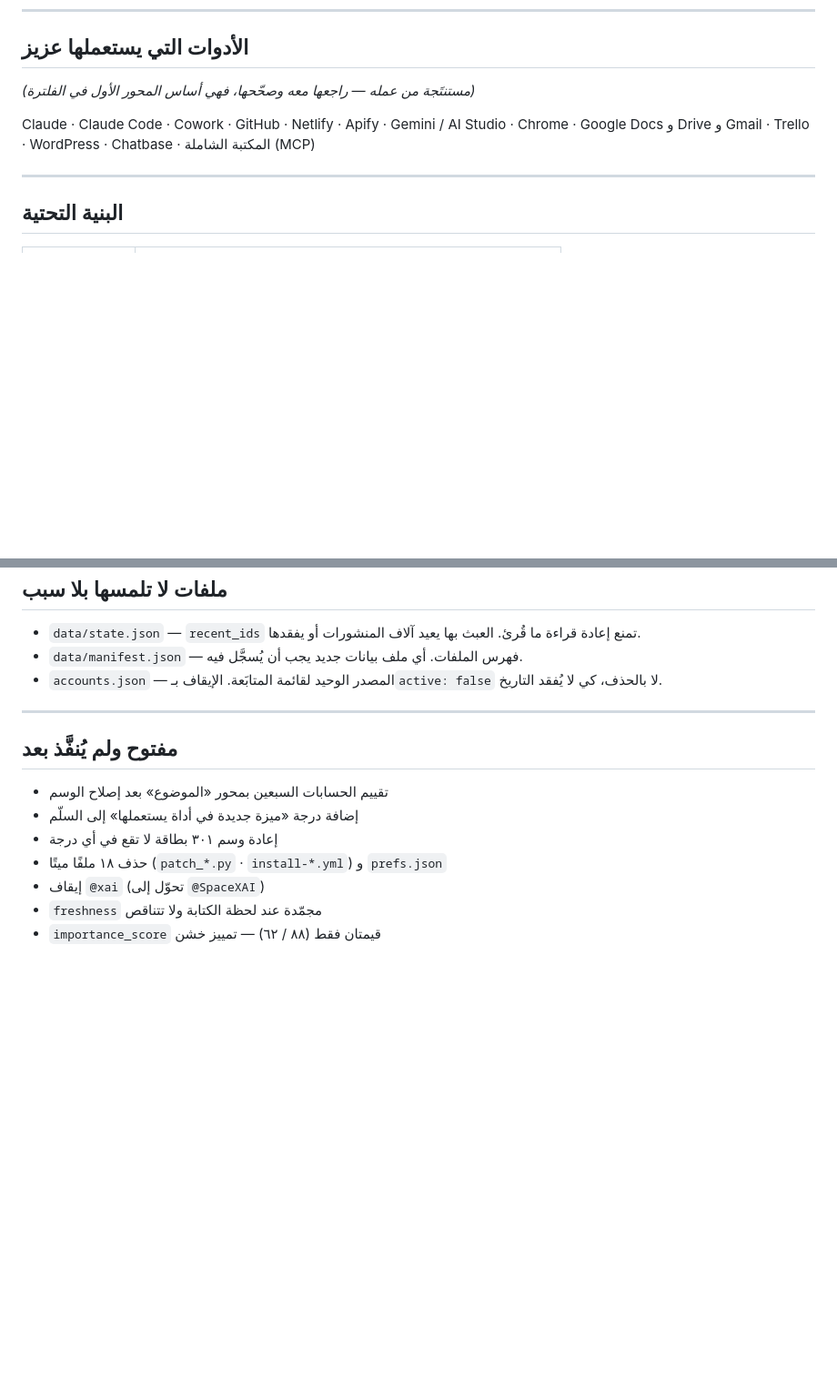
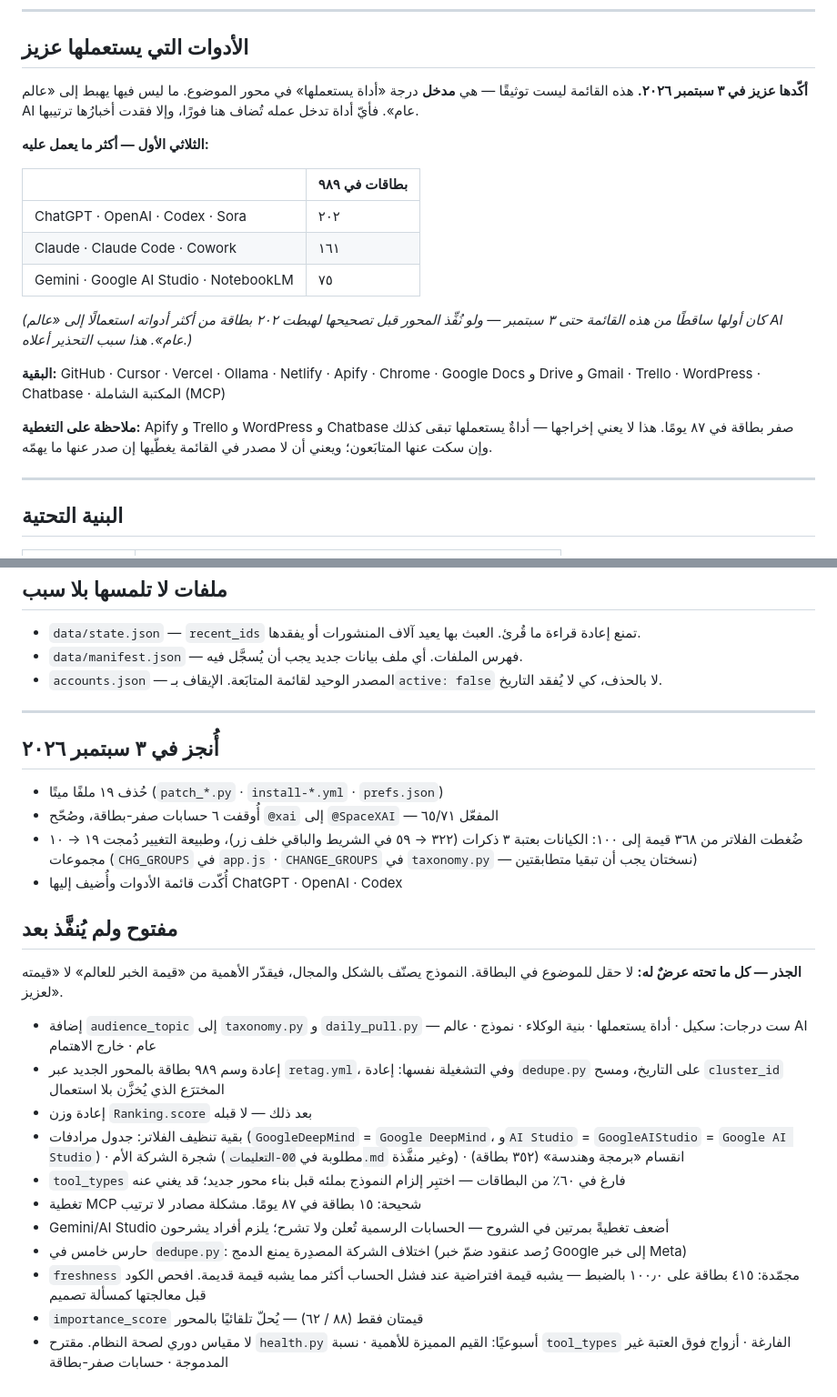
Before and after one commit to ddbb44-sudo/ai-intel-dashboard, a Markdown page: CLAUDE.md, 2 parts joined by grey strips. Shown at 91% size. Drawn GitHub-style; blank space fills up the shorter version.

Commit message:
CLAUDE.md: تأكيد قائمة الأدوات وإضافة ChatGPT · OpenAI · Codex
القائمة كانت تخلو من ChatGPT وOpenAI وCodex — وهي أكثر ما يعمل عليه عزيز،
و٢٠٢ بطاقة من ٩٨٩ تخصّها (أكبر حصة في اللوحة). ولأن القائمة هي مدخل درجة
«أداة يستعملها» في محور الموضوع، كان تنفيذ المحور عليها كما هي سيهبط بتلك
الـ٢٠٢ إلى «عالم AI عام» — عكس المقصود تمامًا.

وأُضيفت Cursor وVercel وOllama بتأكيد عزيز (٣٦ · ٢٦ · ٢٠ بطاقة).

ونُصّ صراحةً على أن القائمة مدخلٌ لا توثيق، كي لا تُهمل عند دخول أداة جديدة.

وحُدِّثت قائمة المعلّقات: نُقل المنجَز إلى قسم مستقل، وأُضيف ما كشفه قياس
٩٨٩ بطاقة (تغطية MCP · ضعف شروح Gemini · الحارس الخامس · مقياس صحة دوري).

Co-Authored-By: Claude Opus 5 <noreply@anthropic.com>

```diff
--- a/CLAUDE.md
+++ b/CLAUDE.md
@@ -144,11 +144,29 @@ sync/               خدمة حفظ التفضيلات (Netlify Function + Blobs
 
 ## الأدوات التي يستعملها عزيز
 
-*(مستنتَجة من عمله — راجعها معه وصحّحها، فهي أساس المحور الأول في الفلترة)*
+**أكّدها عزيز في ٣ سبتمبر ٢٠٢٦.** هذه القائمة ليست توثيقًا — هي **مدخل**
+درجة «أداة يستعملها» في محور الموضوع. ما ليس فيها يهبط إلى «عالم AI عام».
+فأيّ أداة تدخل عمله تُضاف هنا فورًا، وإلا فقدت أخبارُها ترتيبها.
 
-Claude · Claude Code · Cowork · GitHub · Netlify · Apify · Gemini / AI Studio
-· Chrome · Google Docs و Drive و Gmail · Trello · WordPress · Chatbase ·
+**الثلاثي الأول — أكثر ما يعمل عليه:**
+
+| | بطاقات في ٩٨٩ |
+|---|---|
+| ChatGPT · OpenAI · Codex · Sora | ٢٠٢ |
+| Claude · Claude Code · Cowork | ١٦١ |
+| Gemini · Google AI Studio · NotebookLM | ٧٥ |
+
+*(كان أولها ساقطًا من هذه القائمة حتى ٣ سبتمبر — ولو نُفِّذ المحور قبل
+تصحيحها لهبطت ٢٠٢ بطاقة من أكثر أدواته استعمالًا إلى «عالم AI عام».
+هذا سبب التحذير أعلاه.)*
+
+**البقية:** GitHub · Cursor · Vercel · Ollama · Netlify · Apify · Chrome ·
+Google Docs و Drive و Gmail · Trello · WordPress · Chatbase ·
 المكتبة الشاملة (MCP)
+
+**ملاحظة على التغطية:** Apify و Trello و WordPress و Chatbase صفر بطاقة في
+٨٧ يومًا. هذا لا يعني إخراجها — أداةٌ يستعملها تبقى كذلك وإن سكت عنها
+المتابَعون؛ ويعني أن لا مصدر في القائمة يغطّيها إن صدر عنها ما يهمّه.
 
 ---
 
@@ -181,12 +199,39 @@ Claude · Claude Code · Cowork · GitHub · Netlify · Apify · Gemini / AI Stu
 
 ---
 
+## أُنجز في ٣ سبتمبر ٢٠٢٦
+
+- حُذف ١٩ ملفًا ميتًا (`patch_*.py` · `install-*.yml` · `prefs.json`)
+- أُوقفت ٦ حسابات صفر-بطاقة، وصُحّح `@xai` إلى `@SpaceXAI` — المفعّل ٦٥/٧١
+- ضُغطت الفلاتر من ٣٦٨ قيمة إلى ١٠٠: الكيانات بعتبة ٣ ذكرات (٣٢٢ → ٥٩
+  في الشريط والباقي خلف زر)، وطبيعة التغيير دُمجت ١٩ → ١٠ مجموعات
+  (`CHG_GROUPS` في `app.js` · `CHANGE_GROUPS` في `taxonomy.py` — نسختان
+  يجب أن تبقيا متطابقتين)
+- أُكّدت قائمة الأدوات وأُضيف إليها ChatGPT · OpenAI · Codex
+
 ## مفتوح ولم يُنفَّذ بعد
 
-- تقييم الحسابات السبعين بمحور «الموضوع» بعد إصلاح الوسم
-- إضافة درجة «ميزة جديدة في أداة يستعملها» إلى السلّم
-- إعادة وسم ٣٠١ بطاقة لا تقع في أي درجة
-- حذف ١٨ ملفًا ميتًا (`patch_*.py` · `install-*.yml`) و `prefs.json`
-- إيقاف `@xai` (تحوّل إلى `@SpaceXAI`)
-- `freshness` مجمّدة عند لحظة الكتابة ولا تتناقص
-- `importance_score` قيمتان فقط (٨٨ / ٦٢) — تمييز خشن
+**الجذر — كل ما تحته عرضٌ له:** لا حقل للموضوع في البطاقة. النموذج يصنّف
+بالشكل والمجال، فيقدّر الأهمية من «قيمة الخبر للعالم» لا «قيمته لعزيز».
+
+- إضافة `audience_topic` إلى `taxonomy.py` و `daily_pull.py` — ست درجات:
+  سكيل · أداة يستعملها · بنية الوكلاء · نموذج · عالم AI عام · خارج الاهتمام
+- إعادة وسم ٩٨٩ بطاقة بالمحور الجديد عبر `retag.yml`، وفي التشغيلة نفسها:
+  إعادة `dedupe.py` على التاريخ، ومسح `cluster_id` المخترَع الذي يُخزَّن بلا استعمال
+- إعادة وزن `Ranking.score` بعد ذلك — لا قبله
+- بقية تنظيف الفلاتر: جدول مرادفات (`GoogleDeepMind` = `Google DeepMind`،
+  و`AI Studio` = `GoogleAIStudio` = `Google AI Studio`) · شجرة الشركة الأم
+  (مطلوبة في `00-التعليمات.md` وغير منفَّذة) · انقسام «برمجة وهندسة» (٣٥٢ بطاقة)
+- `tool_types` فارغ في ٦٠٪ من البطاقات — اختبِر إلزام النموذج بملئه قبل
+  بناء محور جديد؛ قد يغني عنه
+- تغطية MCP شحيحة: ١٥ بطاقة في ٨٧ يومًا. مشكلة مصادر لا ترتيب
+- Gemini/AI Studio أضعف تغطيةً بمرتين في الشروح — الحسابات الرسمية تُعلن
+  ولا تشرح؛ يلزم أفراد يشرحون
+- حارس خامس في `dedupe.py`: اختلاف الشركة المصدِرة يمنع الدمج (رُصد عنقود
+  ضمّ خبر Google إلى خبر Meta)
+- `freshness` مجمّدة: ٤١٥ بطاقة على ١٠٠٫٠ بالضبط — يشبه قيمة افتراضية عند
+  فشل الحساب أكثر مما يشبه قيمة قديمة. افحص الكود قبل معالجتها كمسألة تصميم
+- `importance_score` قيمتان فقط (٨٨ / ٦٢) — يُحلّ تلقائيًا بالمحور
+- لا مقياس دوري لصحة النظام. مقترح `health.py` أسبوعيًا: القيم المميزة
+  للأهمية · نسبة `tool_types` الفارغة · أزواج فوق العتبة غير المدموجة ·
+  حسابات صفر-بطاقة
```
